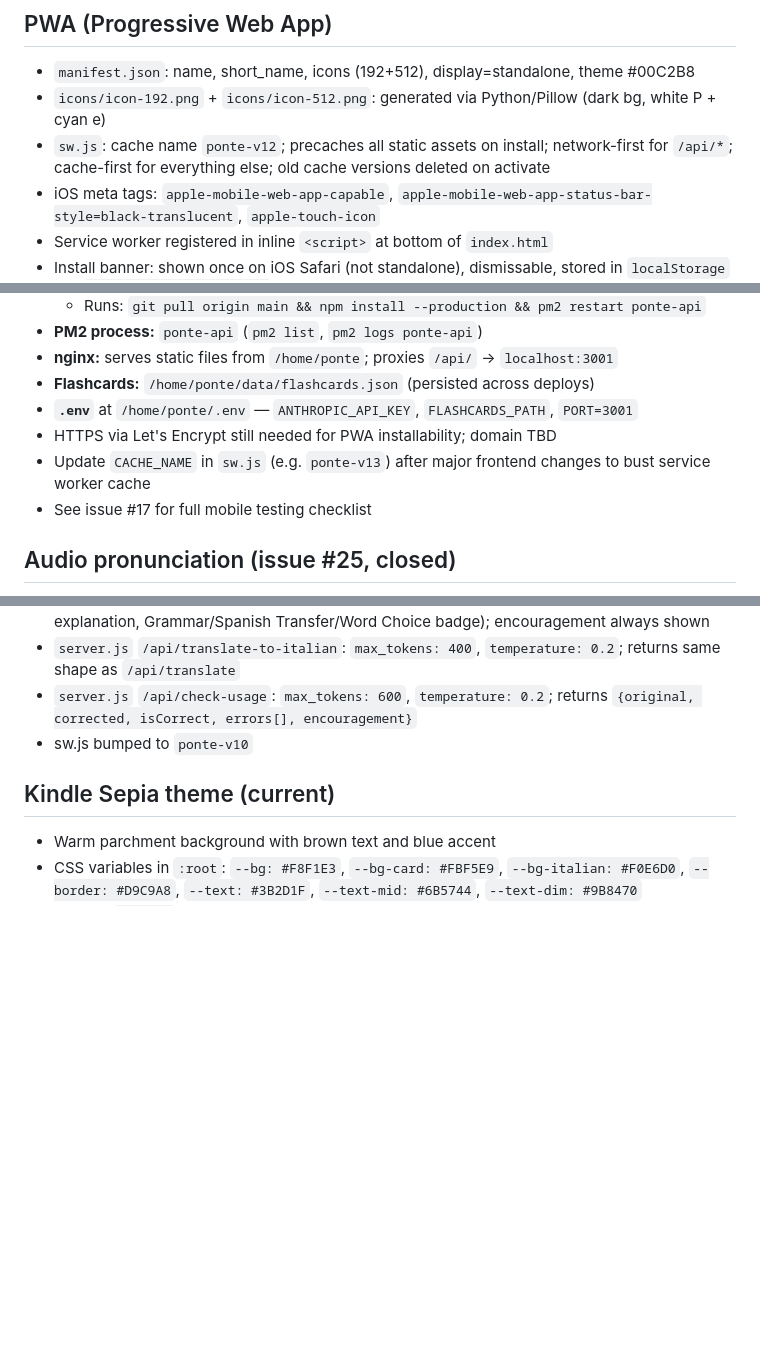
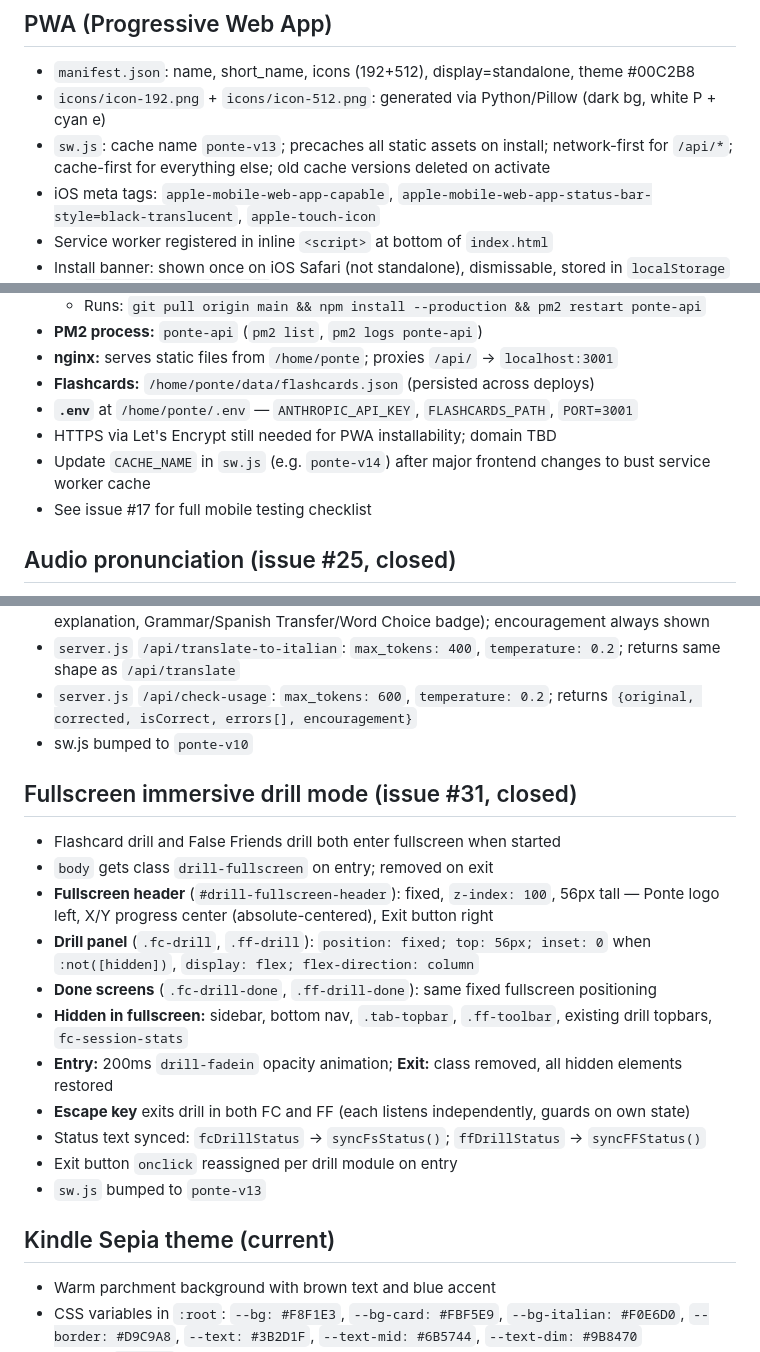
Before and after one commit to jonnylmazo-oss/ponte, a Markdown page: CLAUDE.md, 3 parts joined by grey strips. Drawn GitHub-style; blank space fills up the shorter version.

Commit message:
docs: document fullscreen drill mode in CLAUDE.md

```diff
--- a/CLAUDE.md
+++ b/CLAUDE.md
@@ -139,7 +139,7 @@ Generated articles are cached in `localStorage` with key `ponte_article_{topic}_
 ## PWA (Progressive Web App)
 - `manifest.json`: name, short_name, icons (192+512), display=standalone, theme #00C2B8
 - `icons/icon-192.png` + `icons/icon-512.png`: generated via Python/Pillow (dark bg, white P + cyan e)
-- `sw.js`: cache name `ponte-v12`; precaches all static assets on install; network-first for `/api/*`; cache-first for everything else; old cache versions deleted on activate
+- `sw.js`: cache name `ponte-v13`; precaches all static assets on install; network-first for `/api/*`; cache-first for everything else; old cache versions deleted on activate
 - iOS meta tags: `apple-mobile-web-app-capable`, `apple-mobile-web-app-status-bar-style=black-translucent`, `apple-touch-icon`
 - Service worker registered in inline `<script>` at bottom of `index.html`
 - Install banner: shown once on iOS Safari (not standalone), dismissable, stored in `localStorage` key `ponte_install_dismissed`
@@ -156,7 +156,7 @@ Generated articles are cached in `localStorage` with key `ponte_article_{topic}_
 - **Flashcards:** `/home/ponte/data/flashcards.json` (persisted across deploys)
 - **`.env`** at `/home/ponte/.env` — `ANTHROPIC_API_KEY`, `FLASHCARDS_PATH`, `PORT=3001`
 - HTTPS via Let's Encrypt still needed for PWA installability; domain TBD
-- Update `CACHE_NAME` in `sw.js` (e.g. `ponte-v13`) after major frontend changes to bust service worker cache
+- Update `CACHE_NAME` in `sw.js` (e.g. `ponte-v14`) after major frontend changes to bust service worker cache
 - See issue #17 for full mobile testing checklist
 
 ## Audio pronunciation (issue #25, closed)
@@ -217,6 +217,19 @@ Generated articles are cached in `localStorage` with key `ponte_article_{topic}_
 - `server.js` `/api/check-usage`: `max_tokens: 600`, `temperature: 0.2`; returns `{original, corrected, isCorrect, errors[], encouragement}`
 - sw.js bumped to `ponte-v10`
 
+## Fullscreen immersive drill mode (issue #31, closed)
+- Flashcard drill and False Friends drill both enter fullscreen when started
+- `body` gets class `drill-fullscreen` on entry; removed on exit
+- **Fullscreen header** (`#drill-fullscreen-header`): fixed, `z-index: 100`, 56px tall — Ponte logo left, X/Y progress center (absolute-centered), Exit button right
+- **Drill panel** (`.fc-drill`, `.ff-drill`): `position: fixed; top: 56px; inset: 0` when `:not([hidden])`, `display: flex; flex-direction: column`
+- **Done screens** (`.fc-drill-done`, `.ff-drill-done`): same fixed fullscreen positioning
+- **Hidden in fullscreen:** sidebar, bottom nav, `.tab-topbar`, `.ff-toolbar`, existing drill topbars, `fc-session-stats`
+- **Entry:** 200ms `drill-fadein` opacity animation; **Exit:** class removed, all hidden elements restored
+- **Escape key** exits drill in both FC and FF (each listens independently, guards on own state)
+- Status text synced: `fcDrillStatus` → `syncFsStatus()`; `ffDrillStatus` → `syncFFStatus()`
+- Exit button `onclick` reassigned per drill module on entry
+- `sw.js` bumped to `ponte-v13`
+
 ## Kindle Sepia theme (current)
 - Warm parchment background with brown text and blue accent
 - CSS variables in `:root`: `--bg: #F8F1E3`, `--bg-card: #FBF5E9`, `--bg-italian: #F0E6D0`, `--border: #D9C9A8`, `--text: #3B2D1F`, `--text-mid: #6B5744`, `--text-dim: #9B8470`
```
Also changed, not shown: other parts of CLAUDE.md (+1 -1 lines).
